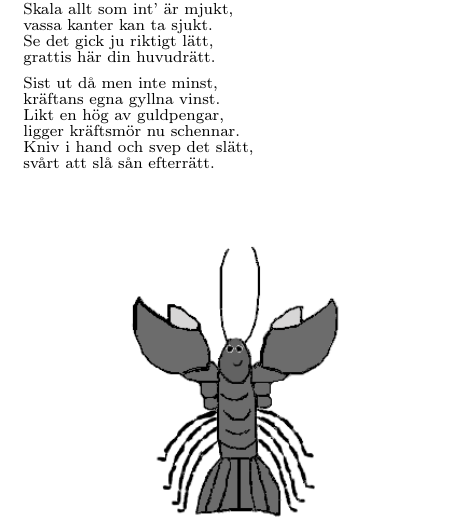
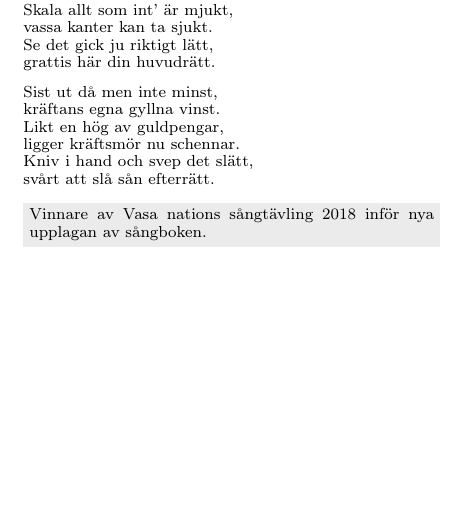
Before and after one commit to vasanation/vasungavisor, a LaTeX book (songbook.tex, which reads UrTorstigaStrupar/Kraftinstruktioner.tex): part of page 47 of 228, cut so that both start at the same text, the shorter picture padded with empty space. Compiled offline with pdfLaTeX.

Commit message:
Lade till ruta om sångtävlingsvinnare

```diff
--- a/UrTorstigaStrupar/Kraftinstruktioner.tex
+++ b/UrTorstigaStrupar/Kraftinstruktioner.tex
@@ -47,4 +47,7 @@ ligger kräftsmör nu schennar.
 Kniv i hand och svep det slätt,
 svårt att slå sån efterrätt.
 \endverse
+
+\textnote{Vinnare av Vasa nations sångtävling 2018 inför nya upplagan av sångboken.}
+
 \endsong
```
